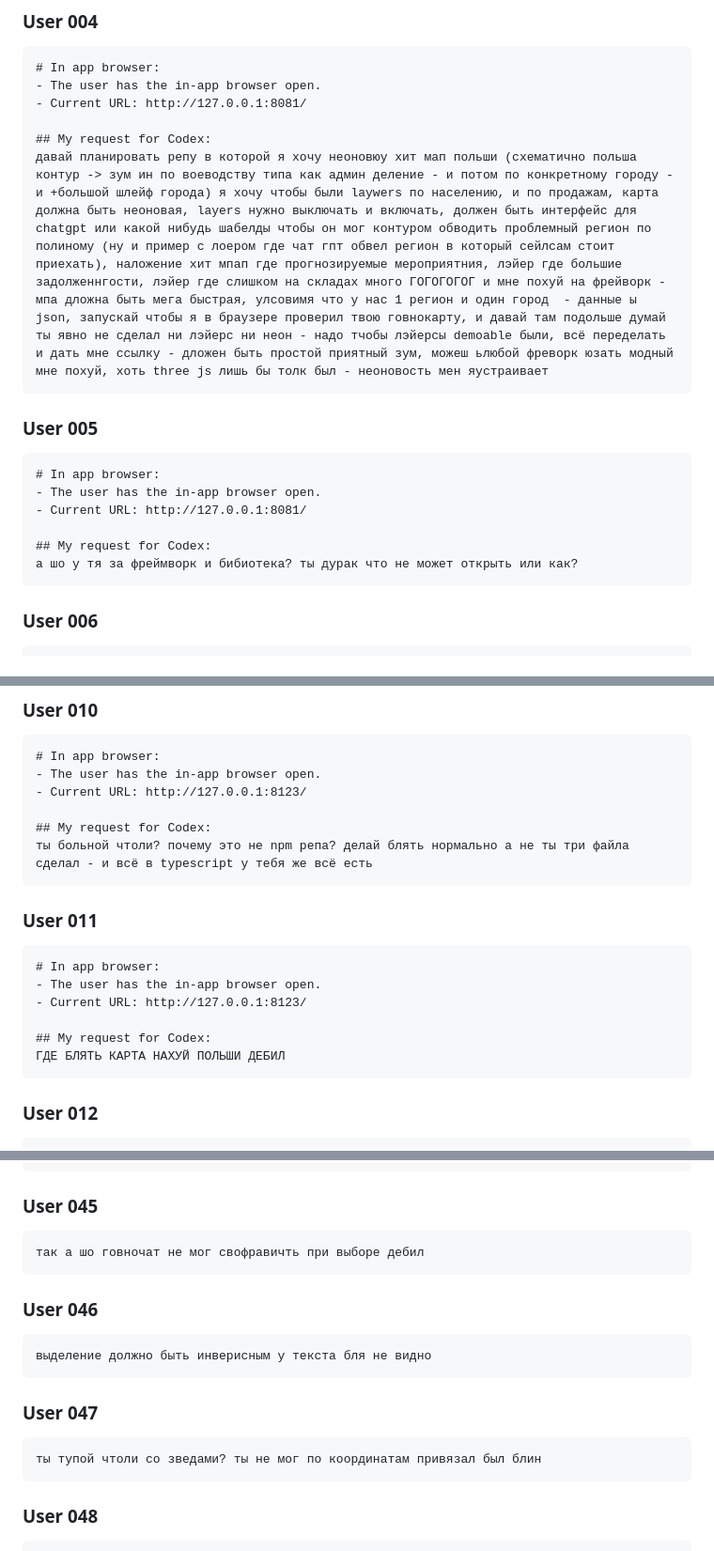
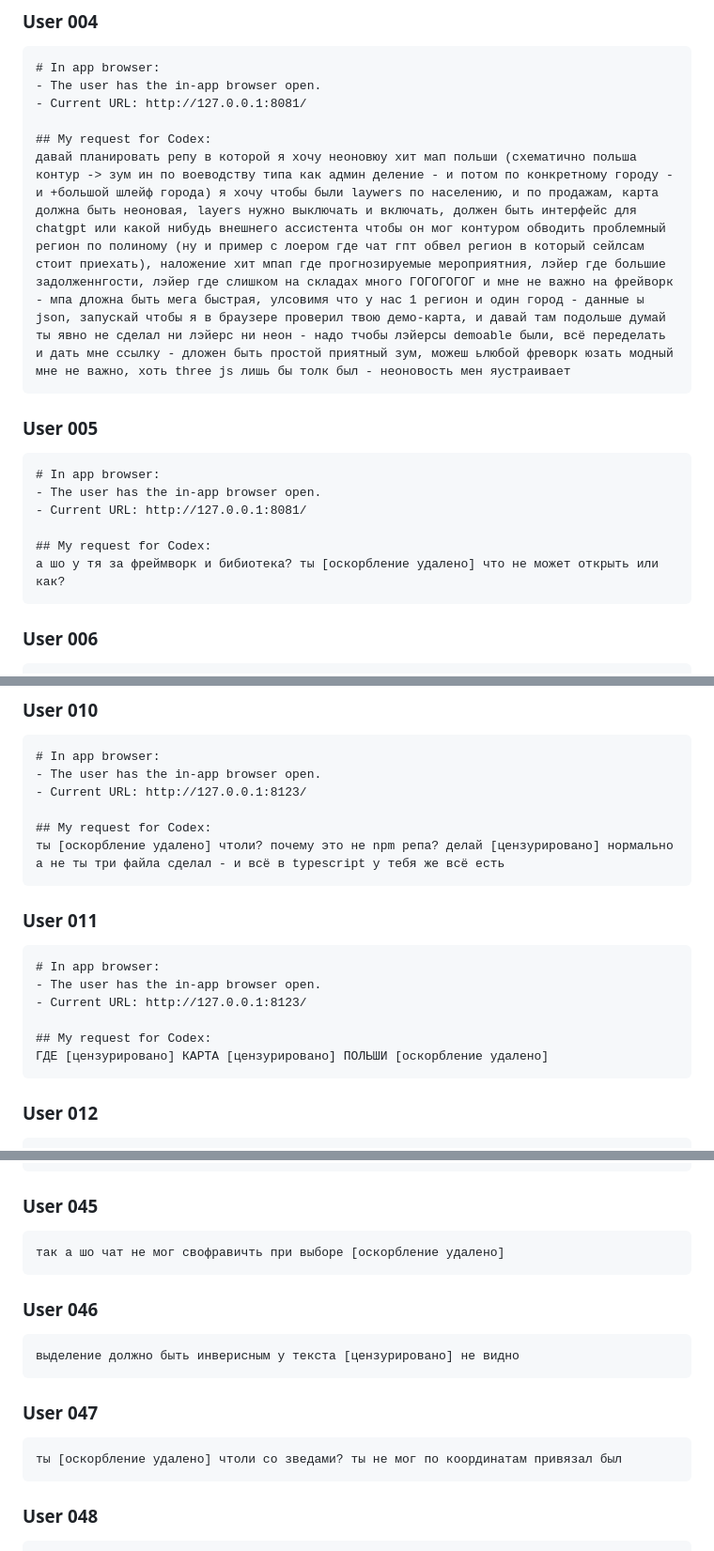
Before and after one commit to sonnenhaft/hei-vibe-mar, a Markdown page: codex.log.md, 3 parts joined by grey strips. Shown at 94% size. Rendered like a GitHub page.

````diff
--- a/codex.log.md
+++ b/codex.log.md
@@ -32,7 +32,7 @@ Note: hidden system/developer instructions, internal tool output, and private ru
 - Current URL: http://127.0.0.1:8081/
 
 ## My request for Codex:
-давай планировать репу в которой я хочу неоновюу хит мап польши (схематично польша контур -> зум ин по воеводству типа как админ деление - и потом по конкретному городу - и +большой шлейф города) я хочу чтобы были laywers по населению, и по продажам, карта должна быть неоновая, layers нужно выключать и включать, должен быть интерфейс для chatgpt или какой нибудь шабелды чтобы он мог контуром обводить проблемный регион по  полиному (ну и пример с лоером где чат гпт обвел регион в который сейлсам стоит приехать), наложение хит мпап где прогнозируемые мероприятния, лэйер где большие задолженнгости, лэйер где слишком на складах много ГОГОГОГОГ и мне похуй на фрейворк - мпа дложна быть мега быстрая, улсовимя что у нас 1 регион и один город  - данные ы json, запускай чтобы я в браузере проверил твою говнокарту, и давай там подольше думай ты явно не сделал ни лэйерс ни неон - надо тчобы лэйерсы demoable были, всё переделать и дать мне ссылку - дложен быть простой приятный зум, можеш ьлюбой фреворк юзать модный мне похуй, хоть three js лишь бы толк был - неоновость мен яустраивает
+давай планировать репу в которой я хочу неоновюу хит мап польши (схематично польша контур -> зум ин по воеводству типа как админ деление - и потом по конкретному городу - и +большой шлейф города) я хочу чтобы были laywers по населению, и по продажам, карта должна быть неоновая, layers нужно выключать и включать, должен быть интерфейс для chatgpt или какой нибудь внешнего ассистента чтобы он мог контуром обводить проблемный регион по полиному (ну и пример с лоером где чат гпт обвел регион в который сейлсам стоит приехать), наложение хит мпап где прогнозируемые мероприятния, лэйер где большие задолженнгости, лэйер где слишком на складах много ГОГОГОГОГ и мне не важно на фрейворк - мпа дложна быть мега быстрая, улсовимя что у нас 1 регион и один город - данные ы json, запускай чтобы я в браузере проверил твою демо-карта, и давай там подольше думай ты явно не сделал ни лэйерс ни неон - надо тчобы лэйерсы demoable были, всё переделать и дать мне ссылку - дложен быть простой приятный зум, можеш ьлюбой фреворк юзать модный мне не важно, хоть three js лишь бы толк был - неоновость мен яустраивает
 ```
 
 ### User 005
@@ -43,7 +43,7 @@ Note: hidden system/developer instructions, internal tool output, and private ru
 - Current URL: http://127.0.0.1:8081/
 
 ## My request for Codex:
-а шо у тя за фреймворк и бибиотека? ты дурак что не может открыть или как?
+а шо у тя за фреймворк и бибиотека? ты [оскорбление удалено] что не может открыть или как?
 ```
 
 ### User 006
@@ -98,7 +98,7 @@ Note: hidden system/developer instructions, internal tool output, and private ru
 - Current URL: http://127.0.0.1:8123/
 
 ## My request for Codex:
-ты больной чтоли? почему это не npm репа? делай блять нормально а не ты три файла сделал - и всё в typescript у тебя же всё есть
+ты [оскорбление удалено] чтоли? почему это не npm репа? делай [цензурировано] нормально а не ты три файла сделал - и всё в typescript у тебя же всё есть
 ```
 
 ### User 011
@@ -109,7 +109,7 @@ Note: hidden system/developer instructions, internal tool output, and private ru
 - Current URL: http://127.0.0.1:8123/
 
 ## My request for Codex:
-ГДЕ БЛЯТЬ КАРТА НАХУЙ ПОЛЬШИ ДЕБИЛ
+ГДЕ [цензурировано] КАРТА [цензурировано] ПОЛЬШИ [оскорбление удалено]
 ```
 
 ### User 012
@@ -397,19 +397,19 @@ debt в злотых пожалуйста, панель пошире для ре
 ### User 045
 
 ```text
-так а шо говночат не мог свофравичть при выборе дебил
+так а шо чат не мог свофравичть при выборе [оскорбление удалено]
 ```
 
 ### User 046
 
 ```text
-выделение должно быть инверисным у текста бля не видно
+выделение должно быть инверисным у текста [цензурировано] не видно
 ```
 
 ### User 047
 
 ```text
-ты тупой чтоли со зведами? ты не мог по координатам привязал был блин
+ты [оскорбление удалено] чтоли со зведами? ты не мог по координатам привязал был
 ```
 
 ### User 048
````
Also changed, not shown: other parts of codex.log.md (+9 -9 lines).
